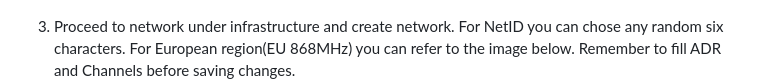
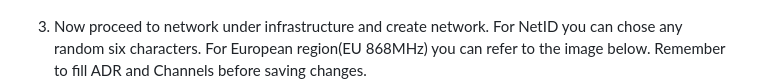
Before and after one commit to upandeltd/UpandeInABox, a Markdown page: README.md, the part around the change. GitHub-like rendering.

Commit message:
Changes to README file on LoraWan server setup

```diff
--- a/README.md
+++ b/README.md
@@ -157,7 +157,7 @@
 2. Proceed to Gateways under infrastructure and create a gateway there. Make sure to add the area you created above. Add the spicifics for your gateway and save.
 ![GENRAL HERDWARE SETUP](/images/gateway.png)
 
-3. Proceed to network under infrastructure and create network. For NetID you can chose any random six characters. For European region(EU 868MHz) you can refer to the image below. Remember to fill ADR and Channels before saving changes.
+3. Now proceed to network under infrastructure and create network. For NetID you can chose any random six characters. For European region(EU 868MHz) you can refer to the image below. Remember to fill ADR and Channels before saving changes.
 ![GENRAL HERDWARE SETUP](/images/network.png)
 
 ![GENRAL HERDWARE SETUP](/images/ADR.png)
```
